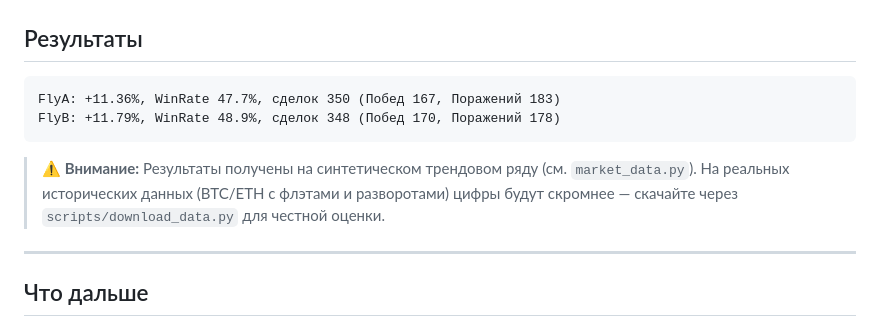
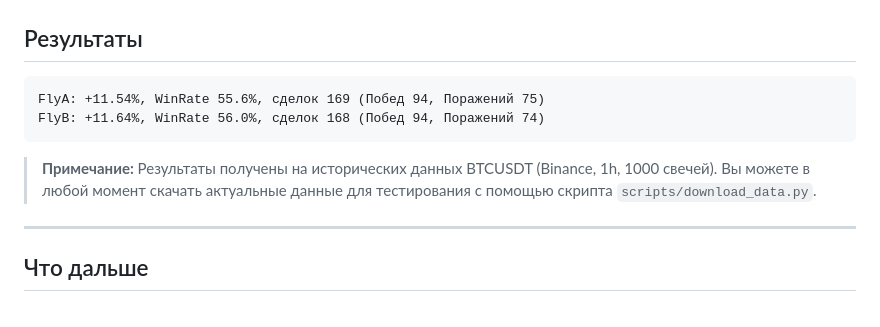
Before and after one commit to sngx762/fly-trader, a Markdown page: README.md, the part around the change. Drawn GitHub-style.

Commit message:
Update README with real BTC results

````diff
--- a/README.md
+++ b/README.md
@@ -98,11 +98,11 @@ python main.py
 ## Результаты
 
 ```text
-FlyA: +11.36%, WinRate 47.7%, сделок 350 (Побед 167, Поражений 183)
-FlyB: +11.79%, WinRate 48.9%, сделок 348 (Побед 170, Поражений 178)
+FlyA: +11.54%, WinRate 55.6%, сделок 169 (Побед 94, Поражений 75)
+FlyB: +11.64%, WinRate 56.0%, сделок 168 (Побед 94, Поражений 74)
 ```
 
-> **⚠️ Внимание:** Результаты получены на синтетическом трендовом ряду (см. `market_data.py`). На реальных исторических данных (BTC/ETH с флэтами и разворотами) цифры будут скромнее — скачайте через `scripts/download_data.py` для честной оценки.
+> **Примечание:** Результаты получены на исторических данных BTCUSDT (Binance, 1h, 1000 свечей). Вы можете в любой момент скачать актуальные данные для тестирования с помощью скрипта `scripts/download_data.py`.
 
 ---
 
````
